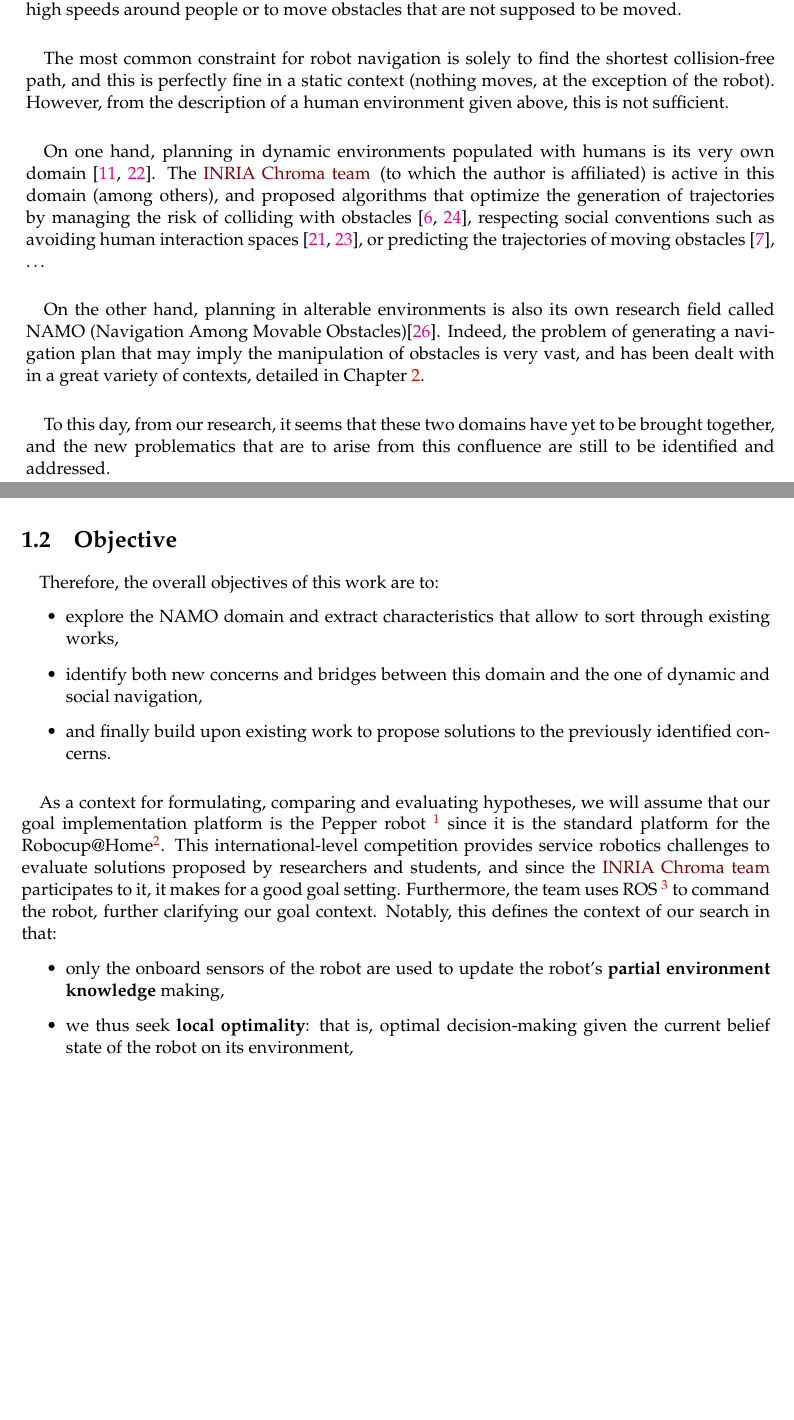
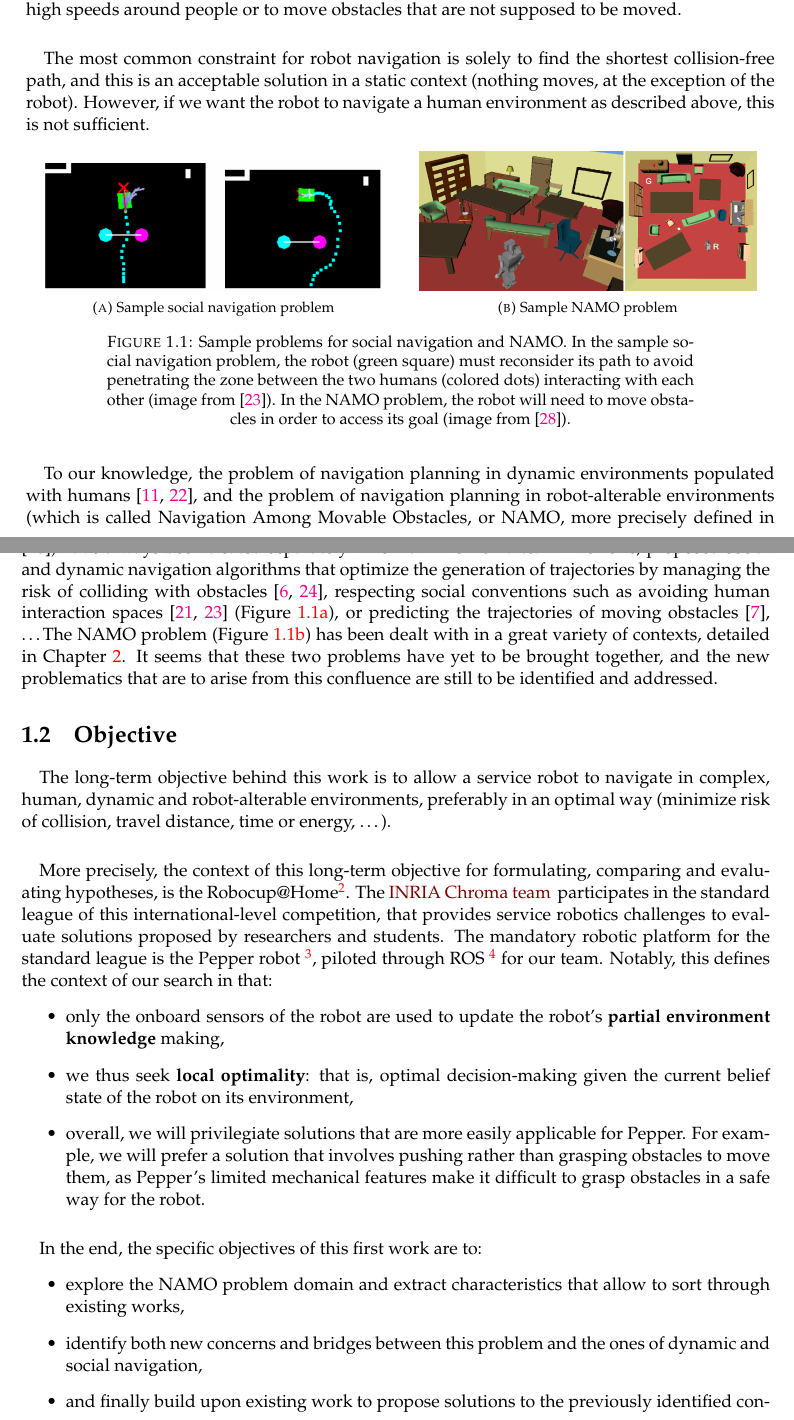
Before and after one commit to Xia0ben/master-report, a LaTeX thesis (main.tex, which reads Chapters/Chapter1.tex): two parts of pages 7 and 8 of 75 before the commit and two parts of pages 7 and 8 of 77 after it, joined at a grey line, cut so that both start at the same text, the shorter picture padded with empty space. Compiled offline with pdfLaTeX.

Commit message:
Made corrections to chapter one and front page

```diff
--- a/Chapters/Chapter1.tex
+++ b/Chapters/Chapter1.tex
@@ -12,30 +12,47 @@
 
 \paragraph{} Human environments represent a very complex challenge, since they are dynamic, alterable and imply social conventions and rules that the robot must also respect in the way it navigates and interacts with the world. For example, in a home, humans (or other autonomous actors, such as pets) are moving obstacles that must be taken into account. Also, for a robot to go from a point A to B, a solution may only be found if it implies moving an obstacle out of the way. And all this must be done in socially acceptable manner: one would not appreciate a robot moving at high speeds around people or to move obstacles that are not supposed to be moved.
 
-\paragraph{} The most common constraint for robot navigation is solely to find the shortest collision-free path, and this is perfectly fine in a static context (nothing moves, at the exception of the robot). However, from the description of a human environment given above, this is not sufficient.
+\paragraph{} The most common constraint for robot navigation is solely to find the shortest collision-free path, and this is an acceptable solution in a static context (nothing moves, at the exception of the robot). However, if we want the robot to navigate a human environment as described above, this is not sufficient.
 
-\paragraph{} On one hand, planning in dynamic environments populated with humans is its very own domain \parencite{kruse_human-aware_2013, rios-martinez_proxemics_2015}. The \groupname \, (to which the author is affiliated) is active in this domain (among others), and proposed algorithms that optimize the generation of trajectories by managing the risk of colliding with obstacles \parencite{fulgenzi_autonomous_2009, rios-martinez_socially-aware_2013}, respecting social conventions such as avoiding human interaction spaces \parencite{papadakis_adaptive_2014, rios-martinez_understanding_2011}, or predicting the trajectories of moving obstacles \parencite{jumel_mapping_2017}, \dots
+\begin{figure}[H]
+\centering
+\begin{subfigure}{.5\textwidth}
+  \centering
+  \includegraphics[width=0.9\linewidth]{Figures/Problem_Illustration/social_problem.png}
+  \caption{Sample social navigation problem}
+  \label{fig:social_problem}
+\end{subfigure}%
+\begin{subfigure}{.5\textwidth}
+  \centering
+  \includegraphics[width=0.9\linewidth]{Figures/Problem_Illustration/namo_problem.png}
+  \caption{Sample NAMO problem}
+  \label{fig:namo_problem}
+\end{subfigure}
+\caption{Sample problems for social navigation and NAMO. In the sample social navigation problem, the robot (green square) must reconsider its path to avoid penetrating the zone between the two humans (colored dots) interacting with each other (image from \parencite{rios-martinez_understanding_2011}). In the NAMO problem,  the robot will need to move obstacles in order to access its goal (image from \parencite{stilman_navigation_2005}).}
+\label{fig:navigation_problems}
+\end{figure}
 
-\paragraph{} On the other hand, planning in alterable environments is also its own research field called NAMO (Navigation Among Movable Obstacles)\parencite{stilman_navigation_2007}. Indeed, the problem of generating a navigation plan that may imply the manipulation of obstacles is very vast, and has been dealt with in a great variety of contexts, detailed in Chapter \ref{Chapter2}.
-
-\paragraph{} To this day, from our research, it seems that these two domains have yet to be brought together, and the new problematics that are to arise from this confluence are still to be identified and addressed.
-
-\clearpage
+\paragraph{} To our knowledge, the problem of navigation planning in dynamic environments populated with humans \parencite{kruse_human-aware_2013, rios-martinez_proxemics_2015}, and the problem of navigation planning in robot-alterable environments (which is called Navigation Among Movable Obstacles, or NAMO, more precisely defined in \parencite{stilman_navigation_2007}) have always been treated separately. The \groupname \footnote{Website: \url{https://team.inria.fr/chroma/}} \, for one, proposed social and dynamic navigation algorithms that optimize the generation of trajectories by managing the risk of colliding with obstacles \parencite{fulgenzi_autonomous_2009, rios-martinez_socially-aware_2013}, respecting social conventions such as avoiding human interaction spaces \parencite{papadakis_adaptive_2014, rios-martinez_understanding_2011} (Figure \ref{fig:social_problem}), or predicting the trajectories of moving obstacles \parencite{jumel_mapping_2017}, \dots The NAMO problem (Figure \ref{fig:namo_problem}) has been dealt with in a great variety of contexts, detailed in Chapter \ref{Chapter2}. It seems that these two problems have yet to be brought together, and the new problematics that are to arise from this confluence are still to be identified and addressed.
 
 \section{Objective}
 
-\paragraph{} Therefore, the overall objectives of this work are to:
+\paragraph{} The long-term objective behind this work is to allow a service robot to navigate in complex, human, dynamic and robot-alterable environments, preferably in an optimal way (minimize risk of collision, travel distance, time or energy, \dots).
+
+\paragraph{} More precisely, the context of this long-term objective for formulating, comparing and evaluating hypotheses, is the Robocup@Home\footnote{http://www.robocupathome.org/}. The \groupname \, participates in the standard league of this international-level competition, that provides service robotics challenges to evaluate solutions proposed by researchers and students. The mandatory robotic platform for the standard league is the Pepper robot \footnote{\url{http://doc.aldebaran.com/2-4/family/pepper_technical/index_dev_pepper.html}}, piloted through ROS \footnote{ROS, the Robot Operating System: \url{http://www.ros.org/}} for our team. Notably, this defines the context of our search in that:
 \begin{itemize}
-  \item explore the NAMO domain and extract characteristics that allow to sort through existing works,
-  \item identify both new concerns and bridges between this domain and the one of dynamic and social navigation,
+  \item only the onboard sensors of the robot are used to update the robot's \textbf{partial environment knowledge} making,
+  \item we thus seek \textbf{local optimality}: that is, optimal decision-making given the current belief state of the robot on its environment,
+  \item overall, we will privilegiate solutions that are more easily applicable for Pepper. For example, we will prefer a solution that involves pushing rather than grasping obstacles to move them, as Pepper's limited mechanical features make it difficult to grasp obstacles in a safe way for the robot.
+\end{itemize}
+
+\paragraph{} In the end, the specific objectives of this first work are to:
+\begin{itemize}
+  \item explore the NAMO problem domain and extract characteristics that allow to sort through existing works,
+  \item identify both new concerns and bridges between this problem and the ones of dynamic and social navigation,
   \item and finally build upon existing work to propose solutions to the previously identified concerns.
 \end{itemize}
 
-\paragraph{} As a context for formulating, comparing and evaluating hypotheses, we will assume that our goal implementation platform is the Pepper robot \footnote{\url{http://doc.aldebaran.com/2-4/family/pepper_technical/index_dev_pepper.html}} since it is the standard platform for the Robocup@Home\footnote{http://www.robocupathome.org/}. This international-level competition provides service robotics challenges to evaluate solutions proposed by researchers and students, and since the \groupname \, participates to it, it makes for a good goal setting. Furthermore, the team uses ROS \footnote{ROS, the Robot Operating System: \url{http://www.ros.org/}} to command the robot, further clarifying our goal context. Notably, this defines the context of our search in that:
-\begin{itemize}
-  \item only the onboard sensors of the robot are used to update the robot's \textbf{partial environment knowledge} making,
-  \item we thus seek \textbf{local optimality}: that is, optimal decision-making given the current belief state of the robot on its environment,
-\end{itemize}
+\clearpage
 
 \section{Overview}
 
--- a/main.tex
+++ b/main.tex
@@ -111,7 +111,7 @@ headsepline, % Uncomment to get a line under the header
 \subject{Robotics} % Your subject area, this is not currently used anywhere in the template, print it elsewhere with \subjectname
 \keywords{NAMO, Navigation Among Movable Obstacles, Social Navigation} % Keywords for your thesis, this is not currently used anywhere in the template, print it elsewhere with \keywordnames
 \keywordsfr{NAMO, Navigation en milieu modifiable, Navigation Sociale}
-\university{\href{http://insa-lyon.fr}{National Institute of Applied Sciences of Lyon}} % Your university's name and URL, this is used in the title page and abstract, print it elsewhere with \univname
+\university{\href{http://insa-lyon.fr}{INSA Lyon}} % Your university's name and URL, this is used in the title page and abstract, print it elsewhere with \univname
 \department{\href{http://if.insa-lyon.fr}{Computer Sciences and Engineering Department (IF)}} % Your department's name and URL, this is used in the title page and abstract, print it elsewhere with \deptname
 \group{\href{https://team.inria.fr/chroma/}{INRIA Chroma team}} % Your research group's name and URL, this is used in the title page, print it elsewhere with \groupname
 \faculty{\href{}{}} % Your faculty's name and URL, this is used in the title page and abstract, print it elsewhere with \facname
```
Also changed, not shown: Figures/Problem_Illustration/namo_problem.png (added), Figures/Problem_Illustration/social_problem.png (added), main.pdf, Chapters/Chapter1.tex (2 more changed lines), main.tex (18 more changed lines).
